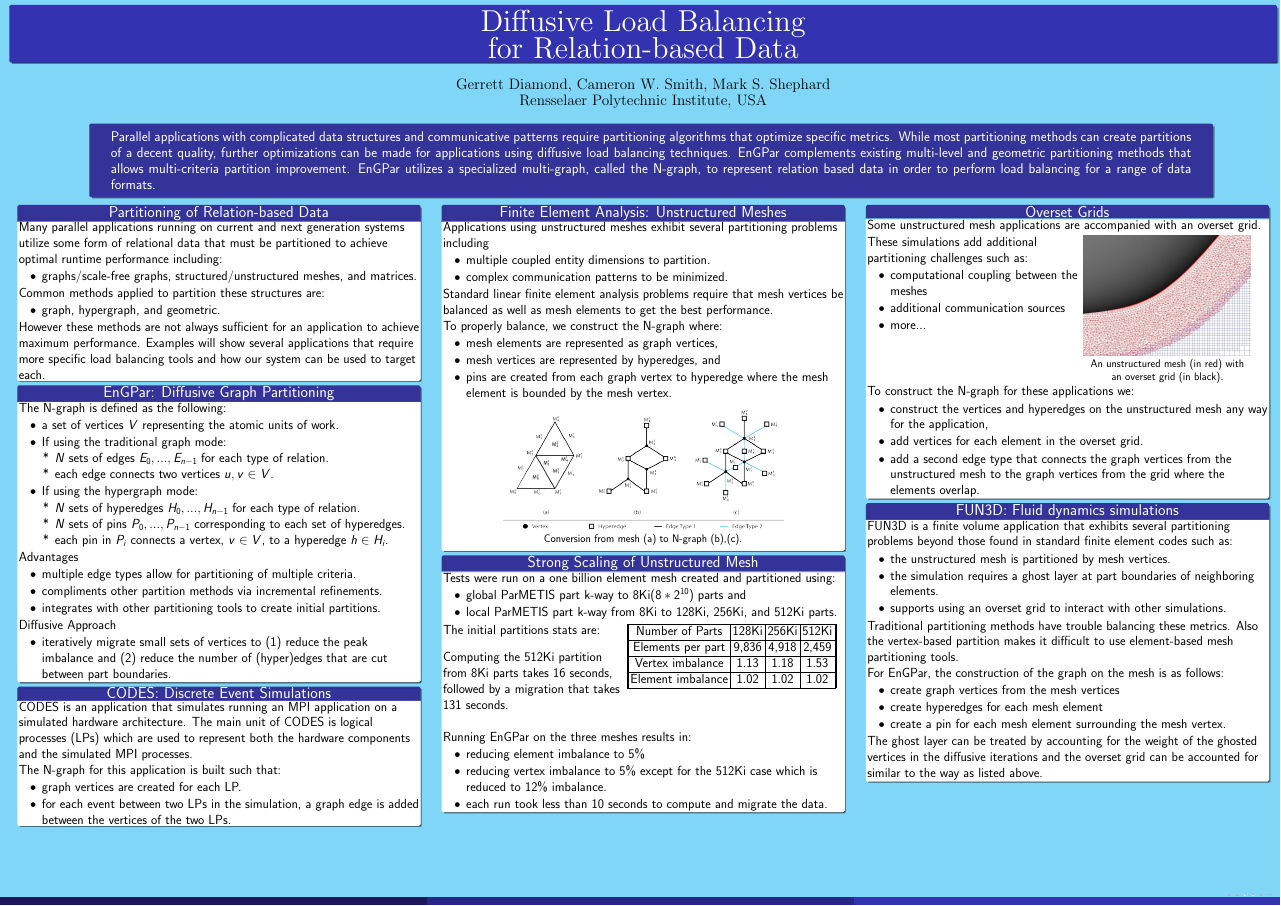
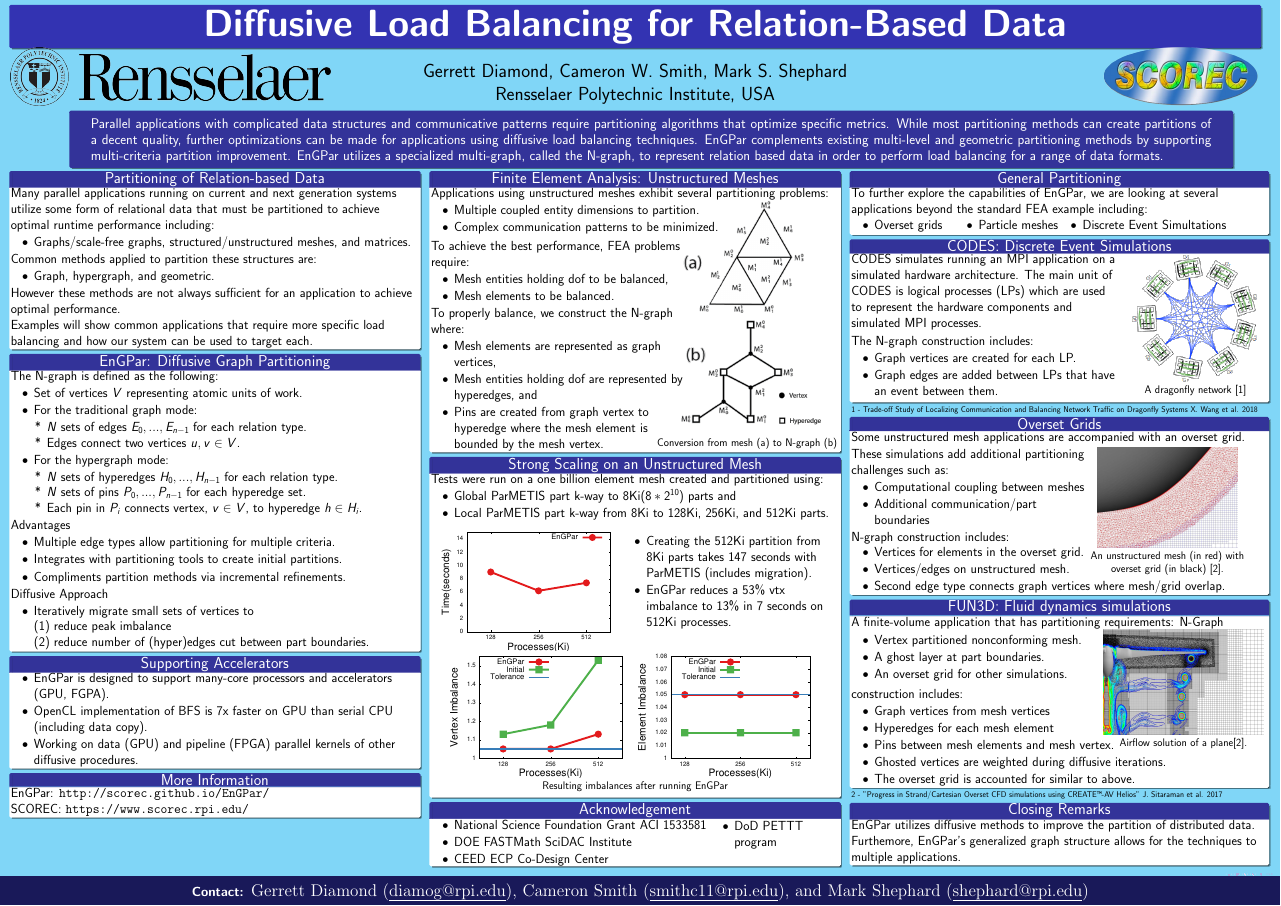
Before and after one commit to SCOREC/EnGPar-Docs, a LaTeX poster (nsf2018_poster/poster.tex): the whole page. Compiled offline with pdfLaTeX.

Commit message:
A bunch of changes cause I forgot to push

```diff
--- a/nsf2018_poster/poster.tex
+++ b/nsf2018_poster/poster.tex
@@ -57,22 +62,20 @@
 \setbeamercolor{block title}{bg=navyblue!80}
 \setbeamercolor{block body}{bg=white,fg=black}
 \begin{document}
-\font\titlefont=cmr12 at 80pt
 \title[]
-{\titlefont
-Diffusive Load Balancing \\for Relation-based Data
+{\bf \fontsize{100}{110}\selectfont
+Diffusive Load Balancing for Relation-Based Data
 }
-\font\authorfont=cmr12 at 40pt
-\author[]{\authorfont
+\author[]{\fontsize{50}{60}\selectfont
   Gerrett Diamond, Cameron W. Smith, Mark S. Shephard\\
   Rensselaer Polytechnic Institute, USA}
 \date{}
-\begin{textblock}{15.8}(0,0)
+\begin{textblock}{15.6}(0,0)
   \titlepage
-  \begin{textblock}{14}(1,-0.5)
+  \begin{textblock}{14.5}(.75,-0.65)
     \setbeamercolor{block body}{bg=navyblue!80,fg=white}
     \begin{block}{}
-      \begin{textblock}{13.5}(0.25,0.1)
+      \begin{textblock}{14}(0.25,0.1)
         \centering
         \justify
           \fontsize{37}{43}\selectfont
@@ -80,195 +83,273 @@ Diffusive Load Balancing \\for Relation-based Data
       require partitioning algorithms that optimize specific metrics. While most
       partitioning methods can create partitions of a decent quality, further
       optimizations can be made for applications using diffusive load balancing techniques.
-      EnGPar complements existing multi-level and geometric partitioning methods that allows
+      EnGPar complements existing multi-level and geometric partitioning methods by supporting
       multi-criteria partition improvement. EnGPar utilizes a specialized multi-graph, called
       the N-graph, to represent relation based data in order to perform load balancing for a
       range of data formats.
-
       \end{textblock}
-      \vspace{6.5cm}
+      \vspace{5cm}
     \end{block}
   \end{textblock}
 \end{textblock}
+\begin{textblock}{4}(0,.7)
+  \begin{figure}
+    \includegraphics[width=\textwidth]{../logos/RPI.png}
+  \end{figure}
 
-\begin{textblock}{15.6}(0.1,3.5)
-  \begin{textblock}{5}(0,0)
+\end{textblock}
+\begin{textblock}{2}(13.6,.6)
+  \begin{figure}
+    \includegraphics[width=\textwidth]{../logos/SCOREC_backgroundless.png}
+  \end{figure}
+
+\end{textblock}
+
+\begin{textblock}{15.6}(0,2.9)
+  \begin{textblock}{5.1}(0,0)
     \begin{block}{\centering Partitioning of Relation-based Data}
       Many parallel applications running on current and next generation systems utilize some form of relational data that must be partitioned to achieve optimal runtime performance including:
       \begin{itemize}
-      \item graphs/scale-free graphs, structured/unstructured meshes, and matrices.
+      \item Graphs/scale-free graphs, structured/unstructured meshes, and matrices.
       \end{itemize}
       Common methods applied to partition these structures are:
       \begin{itemize}
-      \item graph, hypergraph, and geometric.
+      \item Graph, hypergraph, and geometric.
       \end{itemize}
-      However these methods are not always sufficient for an application to achieve maximum performance. Examples will show several applications that require more specific load balancing tools and how our system can be used to target each.
+      However these methods are not always sufficient for an application to achieve optimal performance. \\Examples will show common applications that require more specific load balancing and how our system can be used to target each.
     \end{block}
     \begin{block}{\centering EnGPar: Diffusive Graph Partitioning}
       The N-graph is defined as the following:
       \begin{itemize}
-      \item a set of vertices $V$ representing the atomic units of work.
-      \item If using the traditional graph mode:
+      \item Set of vertices $V$ representing atomic units of work.
+      \item For the traditional graph mode:
         \begin{itemize}
-        \item $N$ sets of edges $E_0,...,E_{n-1}$ for each type of relation.
-        \item each edge connects two vertices $u,v \in V$.
+        \item $N$ sets of edges $E_0,...,E_{n-1}$ for each relation type.
+        \item Edges connect two vertices $u,v \in V$.
         \end{itemize}
-      \item If using the hypergraph mode:
+      \item For the hypergraph mode:
         \begin{itemize}
-        \item $N$ sets of hyperedges $H_0,...,H_{n-1}$ for each type of relation.
-        \item $N$ sets of pins $P_0,...,P_{n-1}$ corresponding to each set of hyperedges.
-        \item each pin in $P_i$ connects a vertex, $v \in V$, to a hyperedge $h \in H_i$.
+        \item $N$ sets of hyperedges $H_0,...,H_{n-1}$ for each relation type.
+        \item $N$ sets of pins $P_0,...,P_{n-1}$ for each hyperedge set.
+        \item Each pin in $P_i$ connects vertex, $v \in V$, to hyperedge $h \in H_i$.
         \end{itemize}
       \end{itemize}
 
       Advantages
       \begin{itemize}
-      \item multiple edge types allow for partitioning of multiple criteria.
-      \item compliments other partition methods via incremental refinements.
-      \item integrates with other partitioning tools to create initial partitions.
+      \item Multiple edge types allow partitioning for multiple criteria.
+      \item Integrates with partitioning tools to create initial partitions.
+      \item Compliments partition methods via incremental refinements.
       \end{itemize}
 
       Diffusive Approach
       \begin{itemize}
-      \item iteratively migrate small sets of vertices to (1) reduce the peak imbalance and (2) reduce the number of (hyper)edges that are cut between part boundaries.
+      \item Iteratively migrate small sets of vertices to \\(1) reduce peak imbalance \\(2) reduce number of (hyper)edges cut between part boundaries.
       \end{itemize}
     \end{block}
-    \begin{block}{\centering CODES: Discrete Event Simulations}
-      CODES is an application that simulates running an MPI application on a simulated
-      hardware architecture. The main unit of CODES is logical processes (LPs) which are used
-      to represent both the hardware components and the simulated MPI processes. \\
+    \begin{block}{\centering Supporting Accelerators}
+      \begin{itemize}
+      \item EnGPar is designed to support many-core processors and accelerators (GPU, FGPA).
+      \item OpenCL implementation of BFS is 7x faster on GPU than serial CPU (including data copy).
+      \item Working on data (GPU) and pipeline (FPGA) parallel kernels of other diffusive procedures.
+      \end{itemize}
 
-      The N-graph for this application is built such that:
-      \begin{itemize}
-      \item graph vertices are created for each LP.
-      \item for each event between two LPs in the simulation, a graph edge is added between the vertices of the two LPs.
-      \end{itemize}
     \end{block}
+    \begin{block}{\centering More Information}
+      EnGPar: \url{http://scorec.github.io/EnGPar/} \\
+      SCOREC: \url{https://www.scorec.rpi.edu/}
+    \end{block}
+
   \end{textblock}
-  \begin{textblock}{5}(5.3,0)
+  \begin{textblock}{5.1}(5.25,0)
     \begin{block}{\centering Finite Element Analysis: Unstructured Meshes}
       %FEM description
-      Applications using unstructured meshes exhibit several partitioning problems including
+      Applications using unstructured meshes exhibit several partitioning problems:
       \begin{itemize}
-      \item multiple coupled entity dimensions to partition.
-      \item complex communication patterns to be minimized.
+      \item Multiple coupled entity dimensions to partition.
+      \item Complex communication patterns to be minimized.
       \end{itemize}
-      Standard linear finite element analysis problems require that mesh vertices be balanced as well as mesh elements to get the best performance.\\
+
       %N-graph construction
-      To properly balance, we construct the N-graph where:
-      \begin{itemize}
-      \item mesh elements are represented as graph vertices,
-      \item mesh vertices are represented by hyperedges, and
-      \item pins are created from each graph vertex to hyperedge where the mesh element is bounded by the mesh vertex.
-      \end{itemize}
+      \begin{textblock}{3.2}(0,0.1)
+        To achieve the best performance, FEA problems require:
+        \begin{itemize}
+        \item Mesh entities holding dof to be balanced,
+        \item Mesh elements to be balanced.
+        \end{itemize}
+        To properly balance, we construct the N-graph where:
+        \begin{itemize}
+        \item Mesh elements are represented as graph vertices,
+        \item Mesh entities holding dof are represented by hyperedges, and
+        \item Pins are created from graph vertex to hyperedge where the mesh element is bounded by the mesh vertex.
+        \end{itemize}
+      \end{textblock}
+      \begin{textblock}{2.5}(2.7,-.7)
       \begin{figure}
         \centering
-        \includegraphics[width=.7\textwidth]{../figures/exampleMesh2Graph_backgroundless.png}
-        \caption{Conversion from mesh (a) to N-graph (b),(c).}
+        \includegraphics[width=.75\textwidth]{../figures/mesh2Graph_vert.png}
+        \caption{Conversion from mesh (a) to N-graph (b)}
       \end{figure}
-     %Add higher order notes if there is room
+      \end{textblock}
+      \vspace{20cm}
     \end{block}
-    \begin{block}{\centering Strong Scaling of Unstructured Mesh}
+    \begin{block}{\centering Strong Scaling on an Unstructured Mesh}
       %Discuss testing
       Tests were run on a one billion element mesh created and partitioned using:
       \begin{itemize}
-      \item global ParMETIS part k-way to 8Ki($8*2^{10}$) parts and
-      \item local ParMETIS part k-way from 8Ki to 128Ki, 256Ki, and 512Ki parts.
+      \item Global ParMETIS part k-way to 8Ki($8*2^{10}$) parts and
+      \item Local ParMETIS part k-way from 8Ki to 128Ki, 256Ki, and 512Ki parts.
       \end{itemize}
-      \begin{textblock}{2.3}(0,0.1)
-        The initial partitions stats are: \\[1cm]
+      \begin{textblock}{2.5}(2.4,.25)
+        \begin {itemize}
+        \item Creating the 512Ki partition from 8Ki parts takes 147 seconds with ParMETIS (includes migration).
+        \item EnGPar reduces a 53\% vtx imbalance to 13\% in 7 seconds on 512Ki processes.
+        \end{itemize}
+      \end{textblock}
+      \begin{textblock}{2.5}(0,0)
+      \begin{figure}
+        \centering
+        \includegraphics[width=.9\textwidth]{../plots/mira_fem_results/time_v_cores.eps}
+      \end{figure}
+      \end{textblock}
+      \vspace{11.5cm}
 
-        Computing the 512Ki partition from 8Ki parts takes 16 seconds, followed by a migration that takes 131 seconds.
+      \begin{figure}
+        \centering
+        \includegraphics[width=.45\textwidth]{../plots/mira_fem_results/vimb_v_cores.eps}
+        \includegraphics[width=.45\textwidth]{../plots/mira_fem_results/eimb_v_cores.eps}
+        \caption{Resulting imbalances after running EnGPar}
+      \end{figure}
+    \end{block}
+
+    \begin{block}{\centering Acknowledgement}
+      \begin{textblock}{3.5}(0,0)
+      \begin{itemize}
+      \item National Science Foundation Grant ACI 1533581
+      \item DOE FASTMath SciDAC Institute
+      \item CEED ECP Co-Design Center
+      \end{itemize}
+      \end{textblock}
+      \begin{textblock}{1.5}(3.5,0)
+        \begin{itemize}
+          \item DoD PETTT program
+        \end{itemize}
+      \end{textblock}
+      \vspace{4.2cm}
+    \end{block}
+  \end{textblock}
+  \begin{textblock}{5.2}(10.5,0)
+    \begin{block}{\centering General Partitioning}
+      To further explore the capabilities of EnGPar, we are looking at several applications beyond the standard FEA example including:
+      \begin{textblock}{2.5}(0,0.05)
+        \begin{itemize}
+        \item Overset grids
+        \end{itemize}
+      \end{textblock}
+      \begin{textblock}{2.5}(1.3,0.05)
+        \begin{itemize}
+        \item Particle meshes
+        \end{itemize}
+      \end{textblock}
+      \begin{textblock}{2.5}(2.6,0.05)
+        \begin{itemize}
+        \item Discrete Event Simultations
+        \end{itemize}
+      \end{textblock}
+      \vspace{1.6cm}
+    \end{block}
+    \begin{block}{\centering CODES: Discrete Event Simulations}
+      \begin{textblock}{3.3}(0,0)
+      CODES simulates running an MPI application on a simulated
+      hardware architecture. The main unit of CODES is logical processes (LPs) which are used
+      to represent the hardware components and simulated MPI processes. \\[.2cm]
+      The N-graph construction includes:
+      \begin{itemize}
+      \item Graph vertices are created for each LP.
+      \item Graph edges are added between LPs that have an event between them.
+      \end{itemize}
 
       \end{textblock}
-      \begin{textblock}{2.5}(2.3,0)
-      \begin{table}[!h]
-        \centering
-        \begin{tabular}{||c|c|c|c||}
-          \hline
-          Number of Parts &128Ki&256Ki&512Ki \\
-          \hline
-          Elements per part & 9,836 & 4,918&2,459  \\
-          \hline
-          Vertex imbalance & 1.13 & 1.18 & 1.53 \\
-          \hline
-          Element imbalance & 1.02& 1.02& 1.02\\
-          \hline
-        \end{tabular}
-      \end{table}
+      \begin{textblock}{2}(3.3,-.15)
+        \begin{figure}
+          \centering
+          \includegraphics[width=.8\textwidth]{../figures/dragonfly.png}
+          \caption{A dragonfly network [1]}
+        \end{figure}
       \end{textblock}
-      \vspace{10cm}
-
-      Running EnGPar on the three meshes results in:
-      \begin{itemize}
-      \item reducing element imbalance to 5\%
-      \item reducing vertex imbalance to 5\% except for the 512Ki case which is reduced to 12\% imbalance.
-      \item each run took less than 10 seconds to compute and migrate the data.
-      \end{itemize}
-
-      %Add results and images/graphs
-
+      \vspace{13.6cm}
     \end{block}
-  \end{textblock}
-  \begin{textblock}{5}(10.6,0)
+    \vspace{-.7cm}
+    {\fontsize{22}{23}\selectfont 1 - Trade-off Study of Localizing Communication and Balancing Network Traffic on Dragonfly Systems X. Wang et al. 2018
+    }
     \begin{block}{\centering Overset Grids}
       Some unstructured mesh applications are accompanied with an overset grid.
-      \begin{textblock}{2.7}(0,0.1)
+      \begin{textblock}{3}(0,0.1)
         %More info about the overset grid applications
         These simulations add additional partitioning challenges such as:
         \begin{itemize}
-        \item computational coupling between the meshes
-        \item additional communication sources
-        \item more...
+        \item Computational coupling between meshes
+        \item Additional communication/part boundaries
         \end{itemize}
-
-        %List assumptions?
-
+        N-graph construction includes:
 
       \end{textblock}
-      \begin{textblock}{2.5}(2.5,0)
+      \begin{textblock}{2.5}(2.7,0)
         %example image of the overset grid + mesh
         \begin{figure}
           \centering
-          \includegraphics[height=.6\textwidth]{../figures/overset_grid.jpg}
-          \caption{An unstructured mesh (in red) with \\an overset grid (in black).}
+          \includegraphics[height=.5\textwidth]{../figures/overset_grid.jpg}
+          \caption{An unstructured mesh (in red) with \\overset grid (in black) [2].}
         \end{figure}
       \end{textblock}
-      \vspace{14cm}
+      \vspace{9.1cm}
 
 
       %Describe the construction of the N-graph
-      To construct the N-graph for these applications we:
       \begin{itemize}
-      \item construct the vertices and hyperedges on the unstructured mesh any way for the application,
-      \item add vertices for each element in the overset grid.
-      \item add a second edge type that connects the graph vertices from the unstructured mesh to the graph vertices from the grid where the elements overlap.
+      \item Vertices for elements in the overset grid.
+      \item Vertices/edges on unstructured mesh.
+      \item Second edge type connects graph vertices where mesh/grid overlap.
       \end{itemize}
-
-      %Add picture showing the conversion
 
     \end{block}
 
     \begin{block}{\centering FUN3D: Fluid dynamics simulations}
-      FUN3D is a finite volume application that exhibits several partitioning problems beyond those found in standard finite element codes such as:
+      A finite-volume application that has partitioning requirements:
+      \begin{textblock}{3.5}(0,0.1)
       \begin{itemize}
-      \item the unstructured mesh is partitioned by mesh vertices.
-      \item the simulation requires a ghost layer at part boundaries of neighboring elements.
-      \item supports using an overset grid to interact with other simulations.
+      \item Vertex partitioned nonconforming mesh.
+      \item A ghost layer at part boundaries.
+      \item An overset grid for other simulations.
+      \end{itemize}
+      \end{textblock}
+      \begin{textblock}{2.5}(2.9,-0.05)
+        \begin{figure}
+          \centering
+          \includegraphics[width=.8\textwidth]{../figures/FUN3D.jpg}
+          \caption{Airflow solution of a plane[2].}
+        \end{figure}
+      \end{textblock}
+      \vspace{5.25cm}
+      %Discuss construction of N-graph
+      N-Graph construction includes:
+      \begin{itemize}
+      \item Graph vertices from mesh vertices
+      \item Hyperedges for each mesh element
+      \item Pins between mesh elements and mesh vertex.
+      \item Ghosted vertices are weighted during diffusive iterations.
+      \item The overset grid is accounted for similar to above.
       \end{itemize}
 
-      Traditional partitioning methods have trouble balancing these metrics. Also the vertex-based partition makes it difficult to use element-based mesh partitioning tools.
+    \end{block}
+    \vspace{-.7cm}
+    {\fontsize{22}{23}\selectfont 2 - "Progress in Strand/Cartesian Overset CFD simulations using CREATE™-AV Helios" J. Sitaraman et al. 2017
+    }
 
-      %Discuss construction of N-graph
-      For EnGPar, the construction of the graph on the mesh is as follows:
-      \begin{itemize}
-      \item create graph vertices from the mesh vertices
-      \item create hyperedges for each mesh element
-      \item create a pin for each mesh element surrounding the mesh vertex.
-      \end{itemize}
-      The ghost layer can be treated by accounting for the weight of the ghosted vertices in the diffusive iterations and the overset grid can be accounted for similar to the way as listed above.
-
-
+    \begin{block}{\centering Closing Remarks}
+      EnGPar utilizes diffusive methods to improve the partition of distributed data. \\
+      Furthemore, EnGPar's generalized graph structure allows for the techniques to \\
+      multiple applications.
     \end{block}
   \end{textblock}
 \end{textblock}
```
Also changed, not shown: figures/FUN3D.jpg (added), figures/README.txt (added), figures/dragonfly.png (added), figures/mesh2Graph_vert.png (added), logos/RPI.png (added), logos/SCOREC.JPG (added), logos/SCOREC_backgroundless.JPG (added), logos/SCOREC_backgroundless.png (added), plots/mira_fem_results/eimb_v_cores.eps (added), plots/mira_fem_results/gd_v_cores.eps (added), plots/mira_fem_results/migrate_v_cores.eps (added), plots/mira_fem_results/time_v_cores.eps (added), plots/mira_fem_results/timeparts_v_cores.eps (added), plots/mira_fem_results/vimb_v_cores.eps (added), 1 more files.
